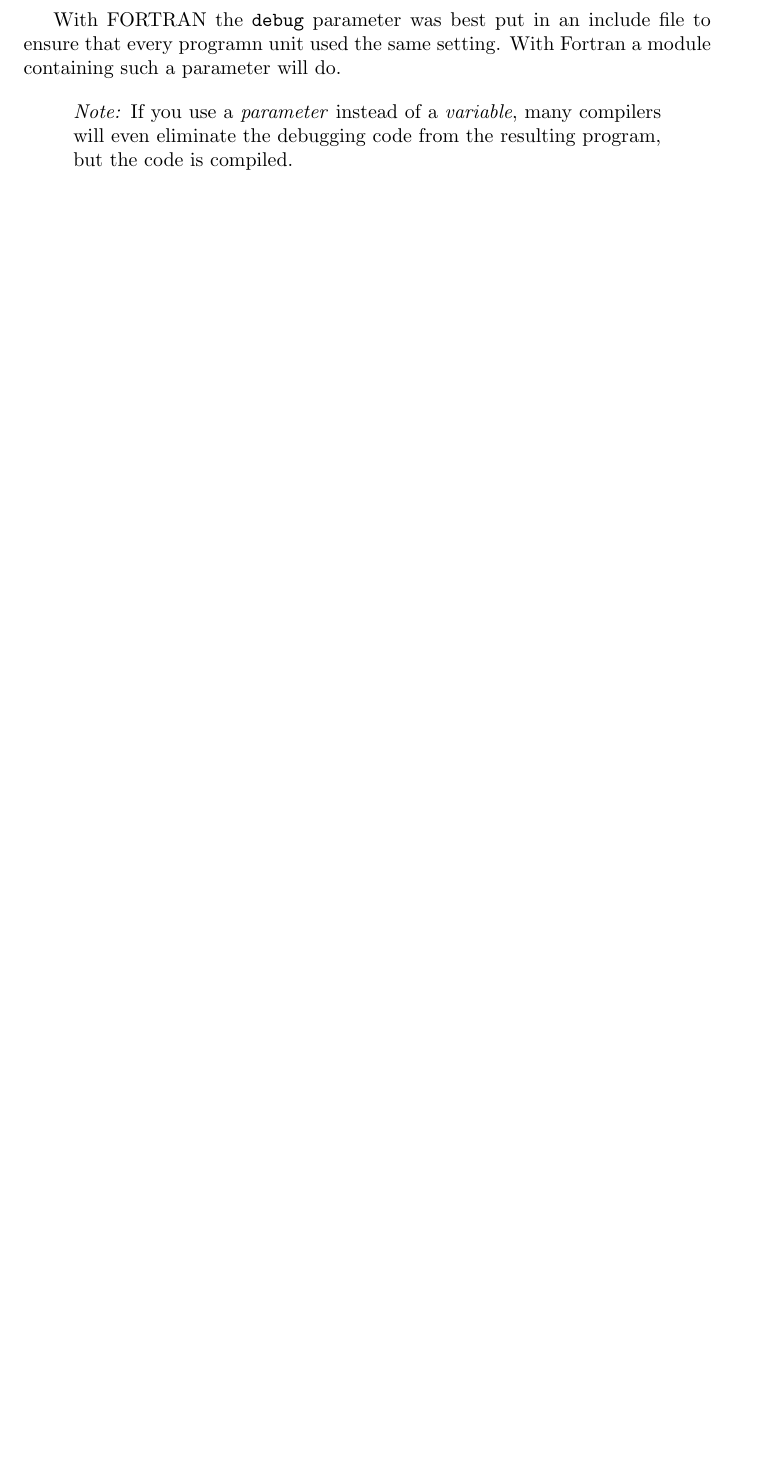
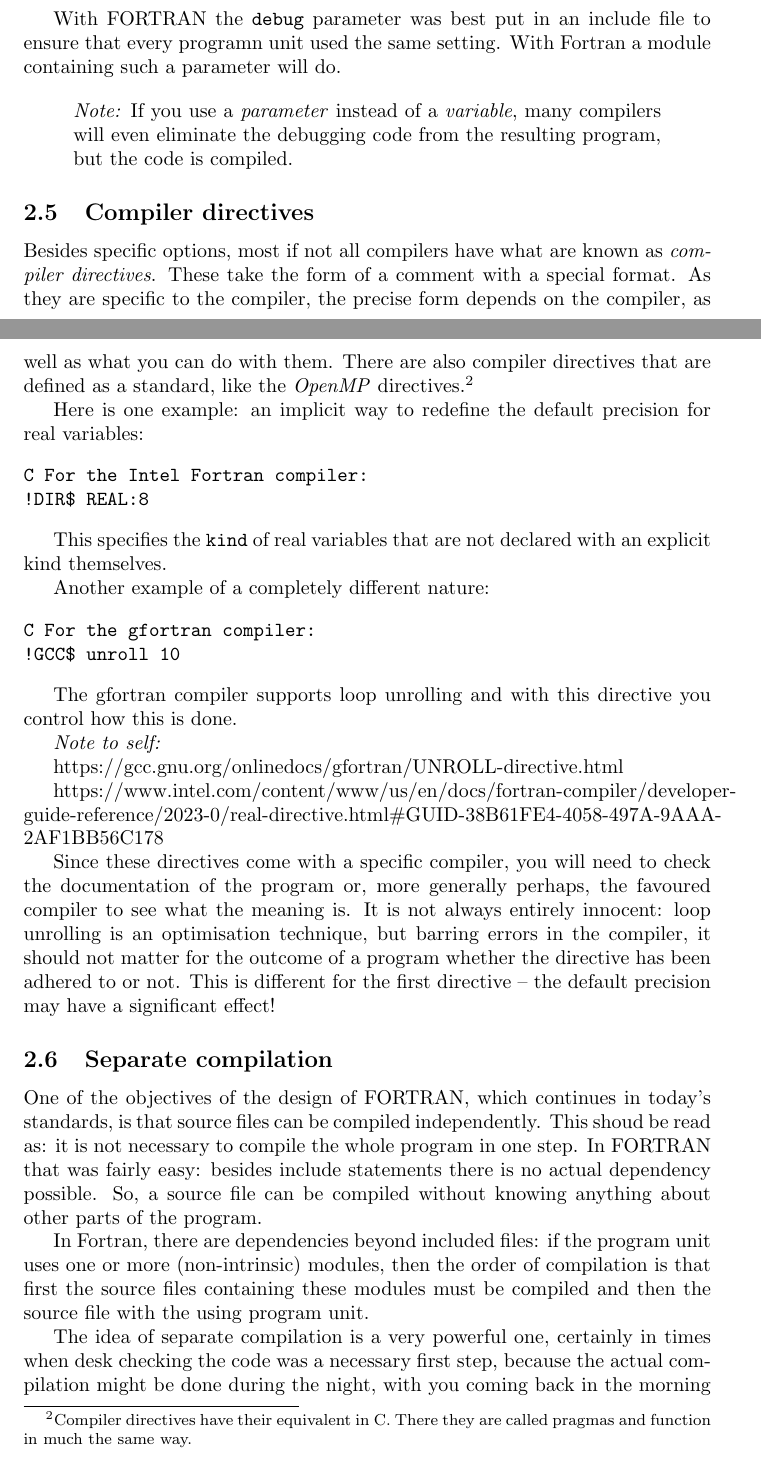
Before and after one commit to arjenmarkus/old-programming-idioms, a LaTeX document (src/old_programming_idioms.tex, which reads src/old_source_form.tex): part of page 5 of 26 before the commit and two parts of pages 4 and 5 of 25 after it, the two joined at a grey line, cut so that both start at the same text, the shorter picture padded with empty space. The pictures show the PDF file doc/old_programming_idioms.pdf that the author committed with the source.

Commit message:
Correct some typos and fill in a few gaps in the section on the source form
Just a few more things on the source form: compiler directives and separate compilation.

```diff
--- a/src/old_source_form.tex
+++ b/src/old_source_form.tex
@@ -161,6 +149,65 @@ You could make the intent clearer using something along these lines (or a modern
 With FORTRAN the \verb+debug+ parameter was best put in an include file to ensure that every programn unit
 used the same setting. With Fortran a module containing such a parameter will do.
 
-\quote{
+\begin{quote}
 \emph{Note:} If you use a \emph{parameter} instead of a \emph{variable}, many compilers will even eliminate
-the debugging code from the resulting program, but the code is compiled.}
+the debugging code from the resulting program, but the code is compiled.
+\end{quote}
+
+
+\subsection{Compiler directives}
+Besides specific options, most if not all compilers have what are known as \emph{compiler directives}. These
+take the form of a comment with a special format. As they are specific to the compiler, the precise form
+depends on the compiler, as well as what you can do with them. There are also compiler directives that
+are defined as a standard, like the \emph{OpenMP} directives.\footnote{Compiler directives have their
+equivalent in C. There they are called pragmas and function in much the same way.}
+
+Here is one example: an implicit way to redefine the default precision for real variables:
+
+\begin{verbatim}
+C For the Intel Fortran compiler:
+!DIR$ REAL:8
+\end{verbatim}
+
+This specifies the \verb+kind+ of real variables that are not declared with an explicit kind themselves.
+
+Another example of a completely different nature:
+
+\begin{verbatim}
+C For the gfortran compiler:
+!GCC$ unroll 10
+\end{verbatim}
+
+The gfortran compiler supports loop unrolling and with this directive you control how this is done.
+
+\emph{Note to self:}
+
+https://gcc.gnu.org/onlinedocs/gfortran/UNROLL-directive.html
+
+https://www.intel.com/content/www/us/en/docs/fortran-compiler/developer-guide-reference/2023-0/real-directive.html\#GUID-38B61FE4-4058-497A-9AAA-2AF1BB56C178
+
+
+Since these directives come with a specific compiler, you will need to check the documentation of
+the program or, more generally perhaps, the favoured compiler to see what the meaning is. It is not
+always entirely innocent: loop unrolling is an optimisation technique, but barring errors in the
+compiler, it should not matter for the outcome of a program whether the directive has been adhered
+to or not. This is different for the first directive -- the default precision may have a significant
+effect!
+
+
+\subsection{Separate compilation}
+One of the objectives of the design of FORTRAN, which continues in today's standards, is that
+source files can be compiled independently. This shoud be read as: it is not necessary to
+compile the whole program in one step. In FORTRAN that was fairly easy: besides include statements
+there is no actual dependency possible. So, a source file can be compiled without knowing anything
+about other parts of the program.
+
+In Fortran, there are dependencies beyond included files: if the program unit uses one or more
+(non-intrinsic) modules, then the order of compilation is that first the source files containing
+these modules must be compiled and then the source file with the using program unit.
+
+The idea of separate compilation is a very powerful one, certainly in times when desk checking
+the code was a necessary first step, because the actual compilation might be done during the night,
+with you coming back in the morning to find out that you made a typo somewhere. Compiling source files
+separately and storing the resulting object files in libraries helps to minimize the risks of
+losing time.
@@ -166,0 +224 @@ the debugging code from the resulting program, but the code is compiled.}
+in submodules.
```
Also changed, not shown: src/old_programming_idioms.tex (+1 -0 lines), doc/old_programming_idioms.pdf, src/old_source_form.tex (40 more changed lines).
